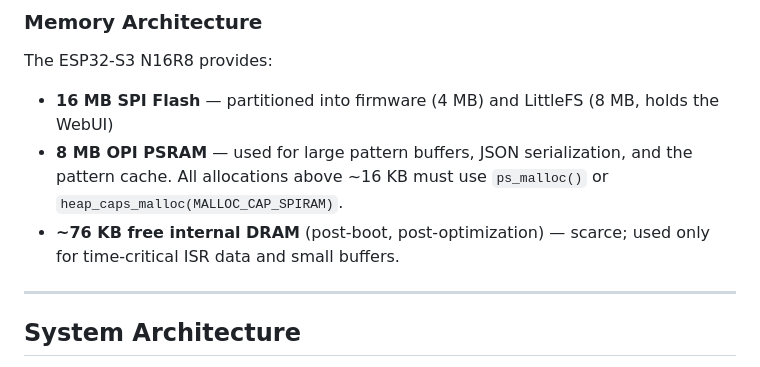
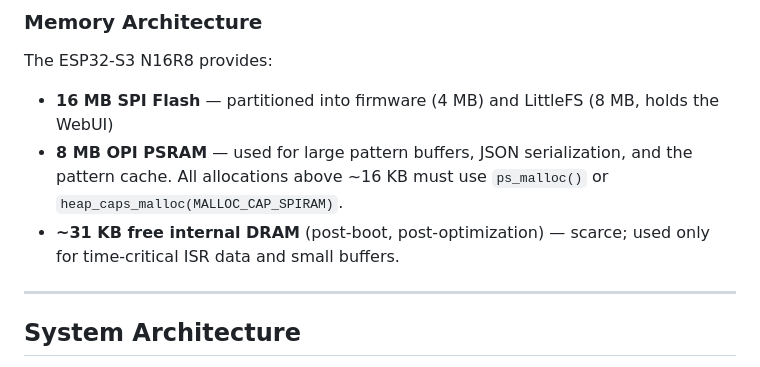
Before and after one commit to Andre1Becker/GalvOS, a Markdown page: docs/01-introduction.md, the part around the change. GitHub-like rendering.

```diff
--- a/docs/01-introduction.md
+++ b/docs/01-introduction.md
@@ -127,7 +127,7 @@ The full netlist with all resistor values, capacitor values, and wiring is in th
 The ESP32-S3 N16R8 provides:
 - **16 MB SPI Flash** — partitioned into firmware (4 MB) and LittleFS (8 MB, holds the WebUI)
 - **8 MB OPI PSRAM** — used for large pattern buffers, JSON serialization, and the pattern cache. All allocations above ~16 KB must use `ps_malloc()` or `heap_caps_malloc(MALLOC_CAP_SPIRAM)`.
-- **~76 KB free internal DRAM** (post-boot, post-optimization) — scarce; used only for time-critical ISR data and small buffers.
+- **~31 KB free internal DRAM** (post-boot, post-optimization) — scarce; used only for time-critical ISR data and small buffers.
 
 ---
 
```
